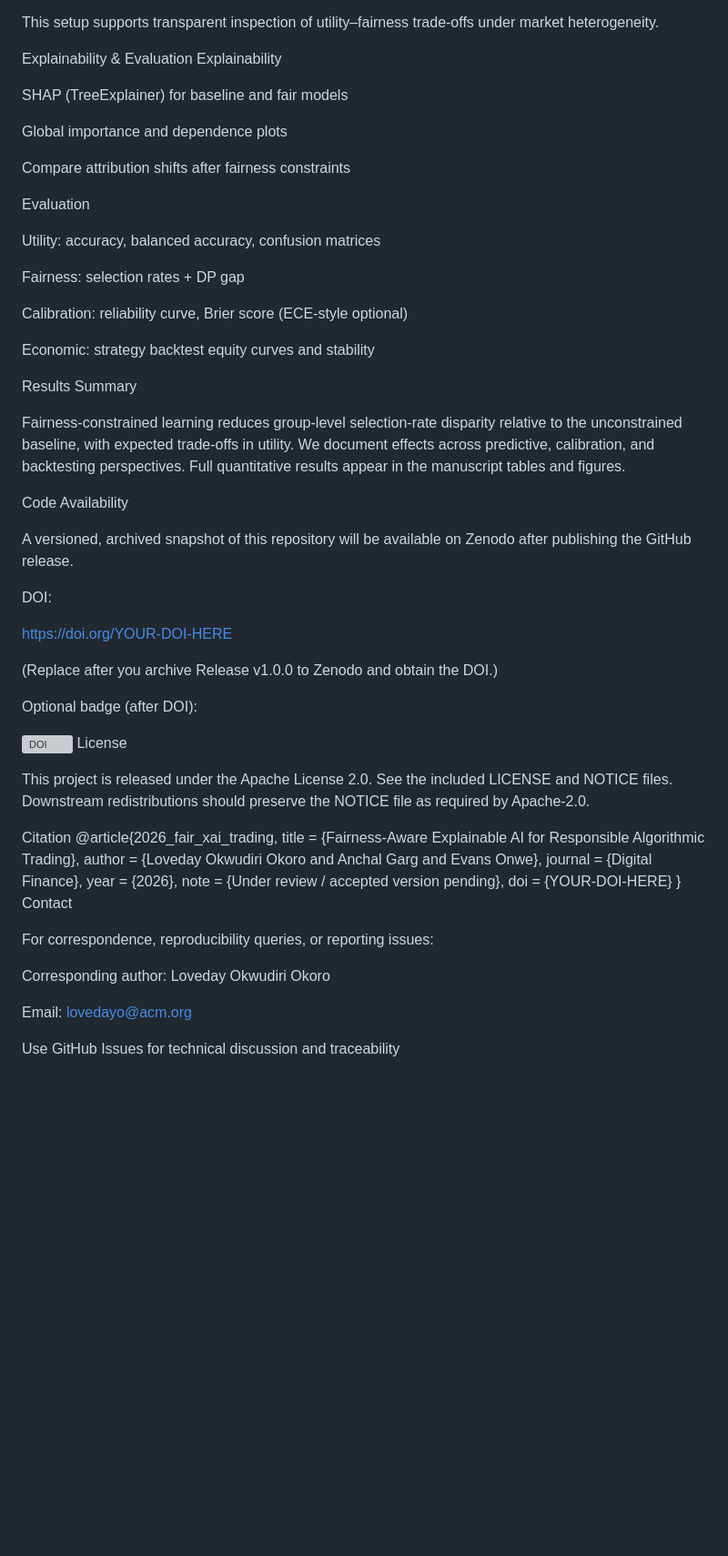
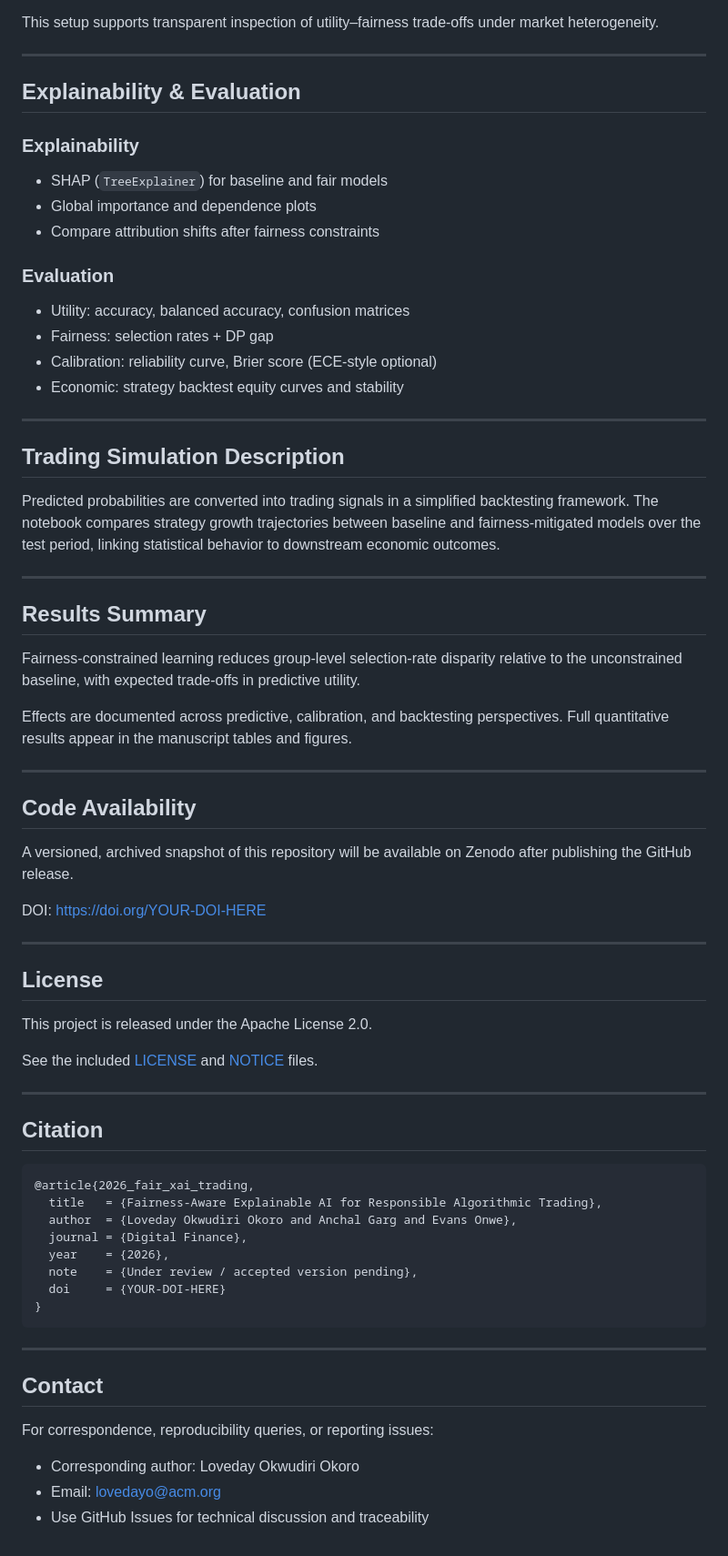
Before and after one commit to Eldeewealth/Fairness-Aware-XAI-for-Responsible-Algorithmic-Trading, a Markdown page: README.md, the part around one of its changes. Shown at 91% size. Rendered like a GitHub page; blank space fills up the shorter version; grey boxes are pictures that could not be loaded.

````diff
--- a/README.md
+++ b/README.md
@@ -178,51 +165,58 @@ Demographic parity gap before/after mitigation
 
 This setup supports transparent inspection of utility–fairness trade-offs under market heterogeneity.
 
-Explainability & Evaluation
-Explainability
+---
 
-SHAP (TreeExplainer) for baseline and fair models
+## Explainability & Evaluation
 
-Global importance and dependence plots
+### Explainability
 
-Compare attribution shifts after fairness constraints
+- SHAP (`TreeExplainer`) for baseline and fair models
+- Global importance and dependence plots
+- Compare attribution shifts after fairness constraints
 
-Evaluation
+### Evaluation
 
-Utility: accuracy, balanced accuracy, confusion matrices
+- Utility: accuracy, balanced accuracy, confusion matrices
+- Fairness: selection rates + DP gap
+- Calibration: reliability curve, Brier score (ECE-style optional)
+- Economic: strategy backtest equity curves and stability
 
-Fairness: selection rates + DP gap
+---
 
-Calibration: reliability curve, Brier score (ECE-style optional)
+## Trading Simulation Description
 
-Economic: strategy backtest equity curves and stability
+Predicted probabilities are converted into trading signals in a simplified backtesting framework. The notebook compares strategy growth trajectories between baseline and fairness-mitigated models over the test period, linking statistical behavior to downstream economic outcomes.
 
-Results Summary
+---
 
-Fairness-constrained learning reduces group-level selection-rate disparity relative to the unconstrained baseline, with expected trade-offs in utility.
-We document effects across predictive, calibration, and backtesting perspectives.
-Full quantitative results appear in the manuscript tables and figures.
+## Results Summary
 
-Code Availability
+Fairness-constrained learning reduces group-level selection-rate disparity relative to the unconstrained baseline, with expected trade-offs in predictive utility.
+
+Effects are documented across predictive, calibration, and backtesting perspectives. Full quantitative results appear in the manuscript tables and figures.
+
+---
+
+## Code Availability
 
 A versioned, archived snapshot of this repository will be available on Zenodo after publishing the GitHub release.
 
-DOI:
+DOI: https://doi.org/YOUR-DOI-HERE
 
-https://doi.org/YOUR-DOI-HERE
+---
 
-(Replace after you archive Release v1.0.0 to Zenodo and obtain the DOI.)
-
-Optional badge (after DOI):
-
-[![DOI](https://zenodo.org/badge/DOI/YOUR-DOI-HERE.svg)](https://doi.org/YOUR-DOI-HERE)
-License
+## License
 
 This project is released under the Apache License 2.0.
-See the included LICENSE and NOTICE files.
-Downstream redistributions should preserve the NOTICE file as required by Apache-2.0.
 
-Citation
+See the included [LICENSE](LICENSE) and [NOTICE](NOTICE) files.
+
+---
+
+## Citation
+
+```bibtex
 @article{2026_fair_xai_trading,
   title   = {Fairness-Aware Explainable AI for Responsible Algorithmic Trading},
   author  = {Loveday Okwudiri Okoro and Anchal Garg and Evans Onwe},
@@ -231,12 +225,14 @@ Citation
   note    = {Under review / accepted version pending},
   doi     = {YOUR-DOI-HERE}
 }
-Contact
+```
+
+---
+
+## Contact
 
 For correspondence, reproducibility queries, or reporting issues:
 
-Corresponding author: Loveday Okwudiri Okoro
-
-Email: lovedayo@acm.org
-
-Use GitHub Issues for technical discussion and traceability
+- Corresponding author: Loveday Okwudiri Okoro
+- Email: lovedayo@acm.org
+- Use GitHub Issues for technical discussion and traceability
````
Also changed, not shown: other parts of README.md (+111 -124 lines).
